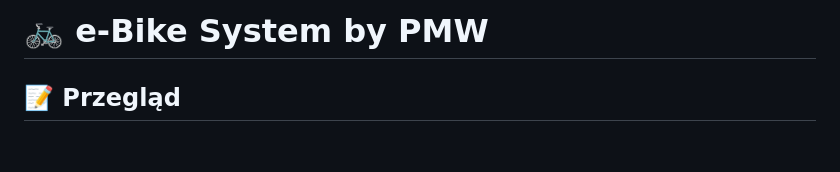
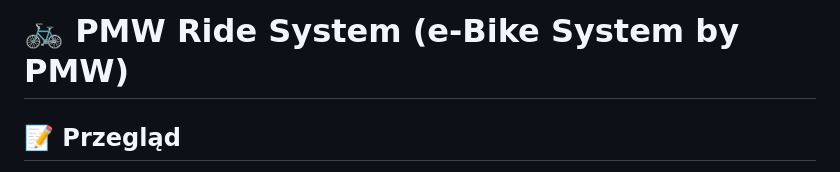
Before and after one commit to pimowo/PMW-Ride-System, a Markdown page: README.md, the part around the change. GitHub-like rendering; blank space fills up the shorter version.

```diff
--- a/README.md
+++ b/README.md
@@ -1,4 +1,4 @@
-# 🚲 e-Bike System by PMW
+# 🚲 PMW Ride System (e-Bike System by PMW)
 
 ## 📝 Przegląd
 e-Bike System by PMW to zaawansowany system zaprojektowany dla rowerów elektrycznych. Oferuje funkcje takie jak monitorowanie prędkości, pomiar temperatury, zarządzanie baterią, pomiar mocy i wiele innych. System wykorzystuje różne czujniki i komponenty, aby dostarczać dane w czasie rzeczywistym oraz opcje sterowania, które poprawiają doświadczenie jazdy na rowerze elektrycznym.
```
